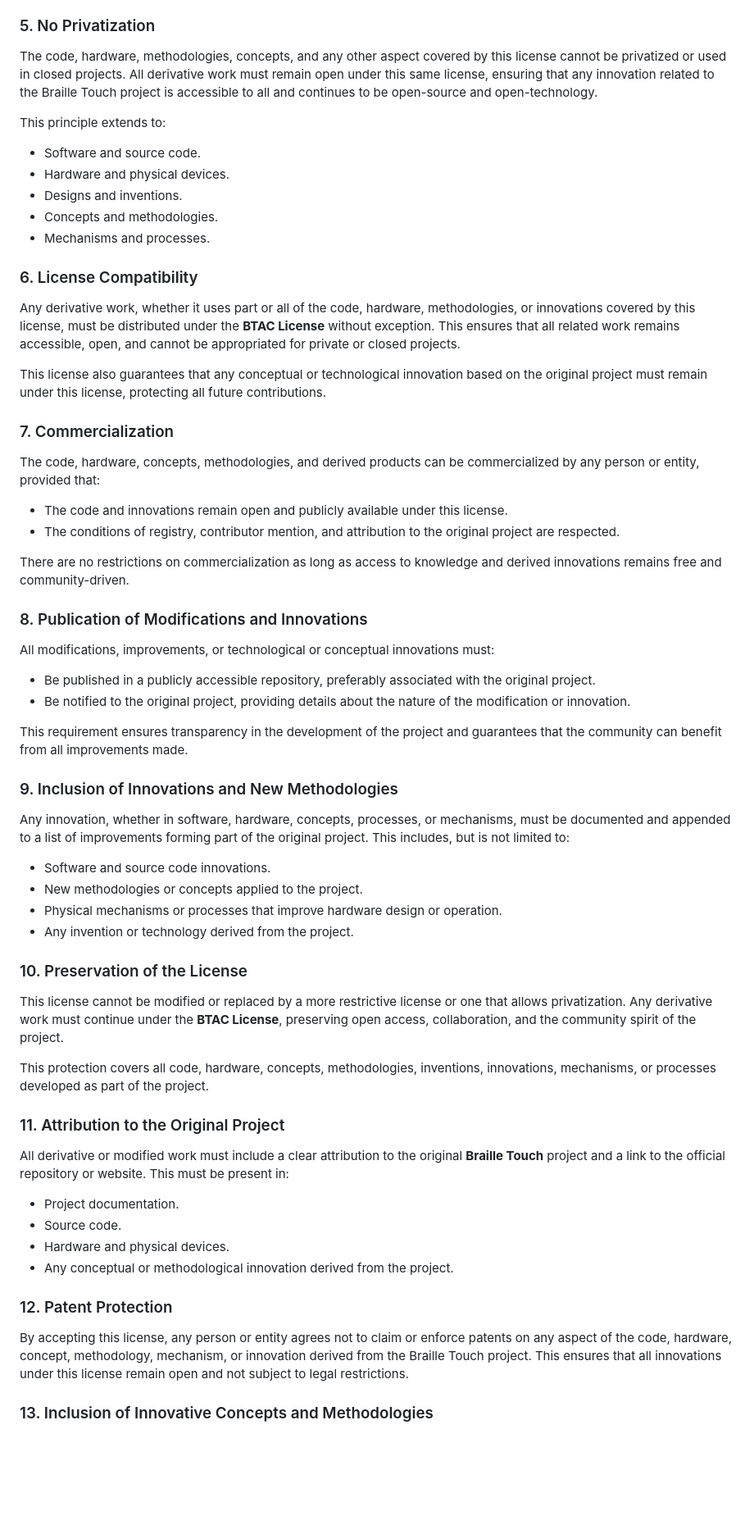
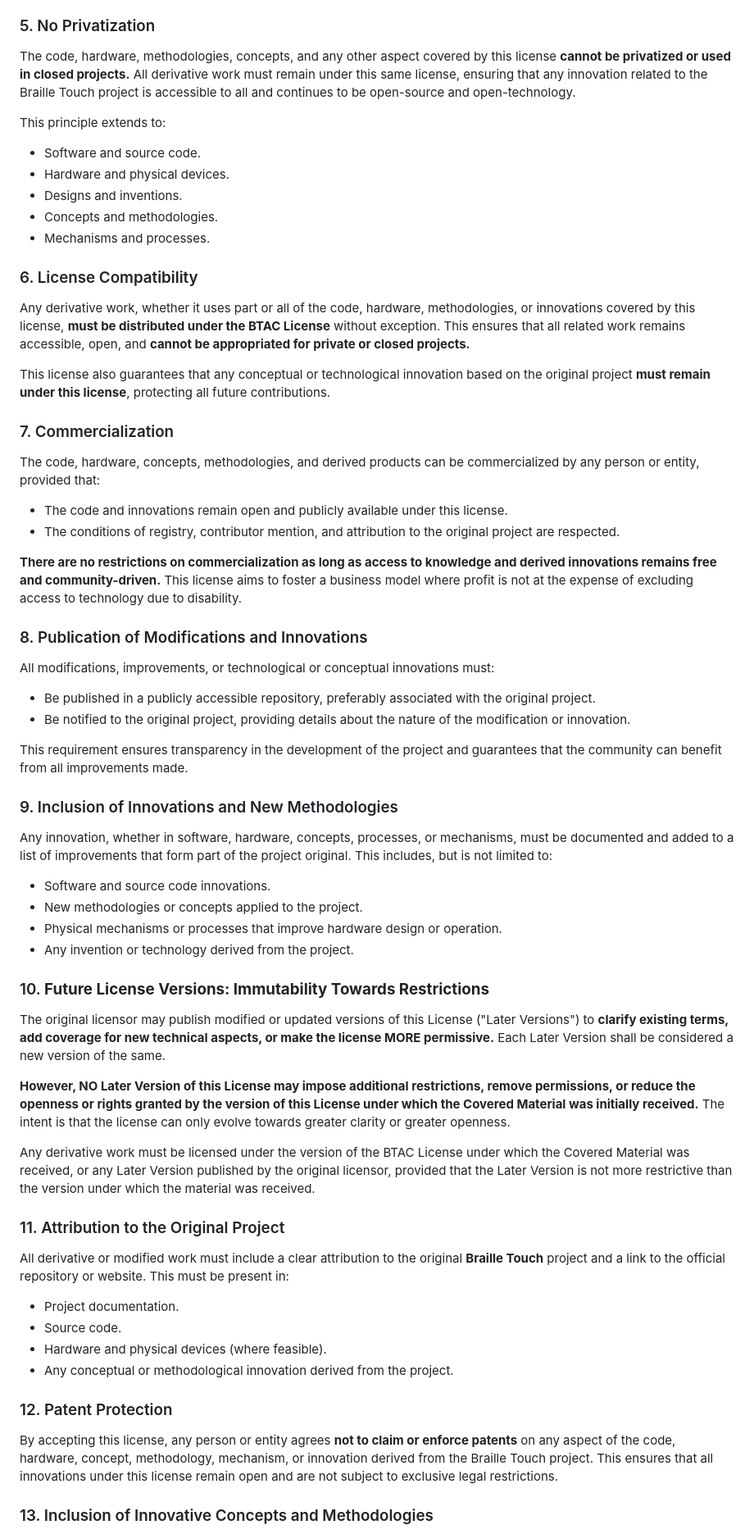
Before and after one commit to brailletouch/Brailletouch, a Markdown page: LICENSE.md, the part around one of its changes. Shown at 82% size. Drawn GitHub-style; blank space fills up the shorter version.

```diff
--- a/LICENSE.md
+++ b/LICENSE.md
@@ -39,7 +39,7 @@ All derivative work must include:
 - Detailed mentions of all previous contributions and modifications that have been incorporated into the derivative work, maintaining a chain of attributions reflecting the evolution of the project from its inception.
 
 ### 5. No Privatization
-The code, hardware, methodologies, concepts, and any other aspect covered by this license cannot be privatized or used in closed projects. All derivative work must remain open under this same license, ensuring that any innovation related to the Braille Touch project is accessible to all and continues to be open-source and open-technology.
+The code, hardware, methodologies, concepts, and any other aspect covered by this license **cannot be privatized or used in closed projects.** All derivative work must remain under this same license, ensuring that any innovation related to the Braille Touch project is accessible to all and continues to be open-source and open-technology.
 
 This principle extends to:
 - Software and source code.
@@ -49,16 +49,16 @@ This principle extends to:
 - Mechanisms and processes.
 
 ### 6. License Compatibility
-Any derivative work, whether it uses part or all of the code, hardware, methodologies, or innovations covered by this license, must be distributed under the **BTAC License** without exception. This ensures that all related work remains accessible, open, and cannot be appropriated for private or closed projects.
+Any derivative work, whether it uses part or all of the code, hardware, methodologies, or innovations covered by this license, **must be distributed under the BTAC License** without exception. This ensures that all related work remains accessible, open, and **cannot be appropriated for private or closed projects.**
 
-This license also guarantees that any conceptual or technological innovation based on the original project must remain under this license, protecting all future contributions.
+This license also guarantees that any conceptual or technological innovation based on the original project **must remain under this license**, protecting all future contributions.
 
 ### 7. Commercialization
 The code, hardware, concepts, methodologies, and derived products can be commercialized by any person or entity, provided that:
 - The code and innovations remain open and publicly available under this license.
 - The conditions of registry, contributor mention, and attribution to the original project are respected.
 
-There are no restrictions on commercialization as long as access to knowledge and derived innovations remains free and community-driven.
+**There are no restrictions on commercialization as long as access to knowledge and derived innovations remains free and community-driven.** This license aims to foster a business model where profit is not at the expense of excluding access to technology due to disability.
 
 ### 8. Publication of Modifications and Innovations
 All modifications, improvements, or technological or conceptual innovations must:
@@ -68,25 +68,27 @@ All modifications, improvements, or technological or conceptual innovations must
 This requirement ensures transparency in the development of the project and guarantees that the community can benefit from all improvements made.
 
 ### 9. Inclusion of Innovations and New Methodologies
-Any innovation, whether in software, hardware, concepts, processes, or mechanisms, must be documented and appended to a list of improvements forming part of the original project. This includes, but is not limited to:
+Any innovation, whether in software, hardware, concepts, processes, or mechanisms, must be documented and added to a list of improvements that form part of the project original. This includes, but is not limited to:
 - Software and source code innovations.
 - New methodologies or concepts applied to the project.
 - Physical mechanisms or processes that improve hardware design or operation.
 - Any invention or technology derived from the project.
 
-### 10. Preservation of the License
-This license cannot be modified or replaced by a more restrictive license or one that allows privatization. Any derivative work must continue under the **BTAC License**, preserving open access, collaboration, and the community spirit of the project.
+### 10. **Future License Versions: Immutability Towards Restrictions**
+The original licensor may publish modified or updated versions of this License ("Later Versions") to **clarify existing terms, add coverage for new technical aspects, or make the license MORE permissive.** Each Later Version shall be considered a new version of the same.
 
-This protection covers all code, hardware, concepts, methodologies, inventions, innovations, mechanisms, or processes developed as part of the project.
+**However, NO Later Version of this License may impose additional restrictions, remove permissions, or reduce the openness or rights granted by the version of this License under which the Covered Material was initially received.** The intent is that the license can only evolve towards greater clarity or greater openness.
+
+Any derivative work must be licensed under the version of the BTAC License under which the Covered Material was received, or any Later Version published by the original licensor, provided that the Later Version is not more restrictive than the version under which the material was received.
 
 ### 11. Attribution to the Original Project
 All derivative or modified work must include a clear attribution to the original **Braille Touch** project and a link to the official repository or website. This must be present in:
 - Project documentation.
 - Source code.
-- Hardware and physical devices.
+- Hardware and physical devices (where feasible).
 - Any conceptual or methodological innovation derived from the project.
 
 ### 12. Patent Protection
-By accepting this license, any person or entity agrees not to claim or enforce patents on any aspect of the code, hardware, concept, methodology, mechanism, or innovation derived from the Braille Touch project. This ensures that all innovations under this license remain open and not subject to legal restrictions.
+By accepting this license, any person or entity agrees **not to claim or enforce patents** on any aspect of the code, hardware, concept, methodology, mechanism, or innovation derived from the Braille Touch project. This ensures that all innovations under this license remain open and are not subject to exclusive legal restrictions.
 
 ### 13. Inclusion of Innovative Concepts and Methodologies
```
Also changed, not shown: other parts of LICENSE.md (+8 -11 lines).
